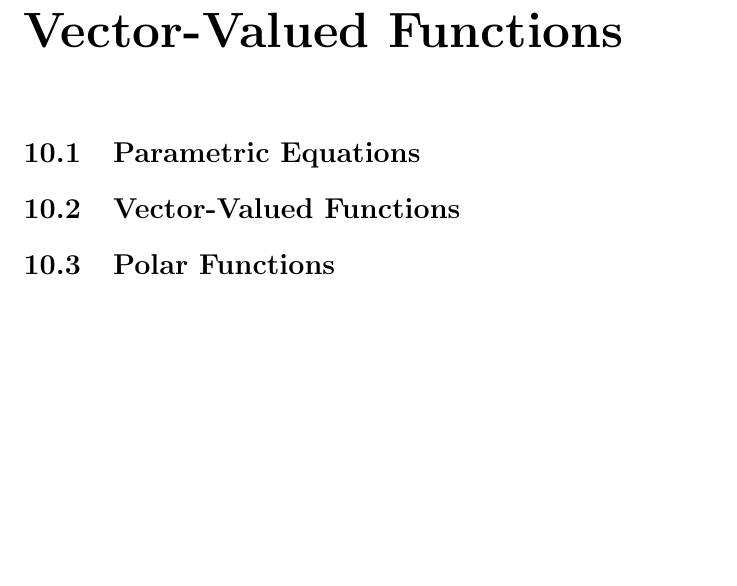
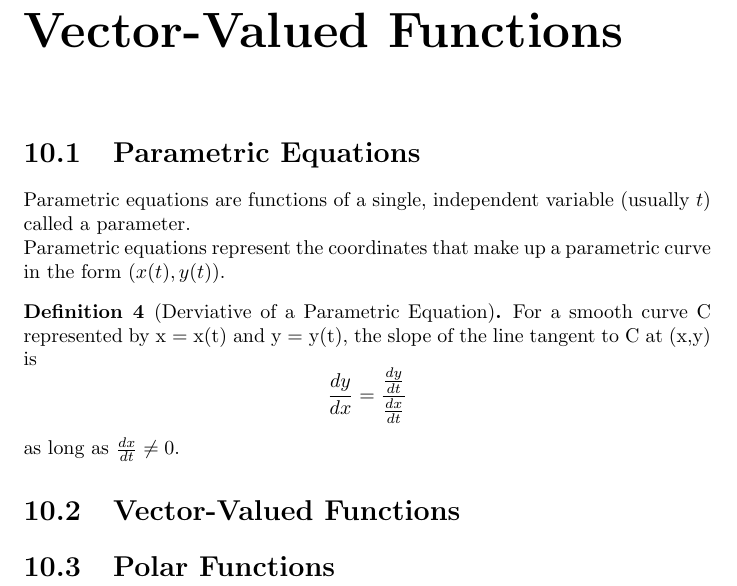
Before and after one commit to barlowluke/calc-bc, a LaTeX document (calc-bc.tex): part of page 14 of 14, cut so that both start at the same text, the shorter picture padded with empty space. Compiled offline with pdfLaTeX.

Commit message:
Write first derivative for parametric

```diff
--- a/calc-bc.tex
+++ b/calc-bc.tex
@@ -6,6 +6,7 @@
 \author{Luke Barlow}
 \date{2023-2024}
 
+\theoremstyle{definition}
 \newtheorem{definition}{Definition}
 
 %---------------------------------------------------
@@ -122,6 +123,16 @@ The p-series will converge if $p>1$ and diverge if $1<p\leq1$
 %---------------------------------------------------
 \chapter{Parametric, Polar, and Vector-Valued Functions}
 \section{Parametric Equations}
+Parametric equations are functions of a single, independent variable
+(usually $t$) called a parameter.\\
+Parametric equations represent the coordinates that make up a parametric curve
+in the form $(x(t), y(t))$.
+\begin{definition}[Derviative of a Parametric Equation]
+    For a smooth curve C represented by x = x(t) and y = y(t),
+    the slope of the line tangent to C at (x,y) is
+\[ \frac{dy}{dx} = \frac{\frac{dy}{dt}}{\frac{dx}{dt}} \]
+as long as $\frac{dx}{dt} \neq 0$.
+\end{definition}
 \section{Vector-Valued Functions}
 \section{Polar Functions}
 
```
Also changed, not shown: calc-bc.pdf.
